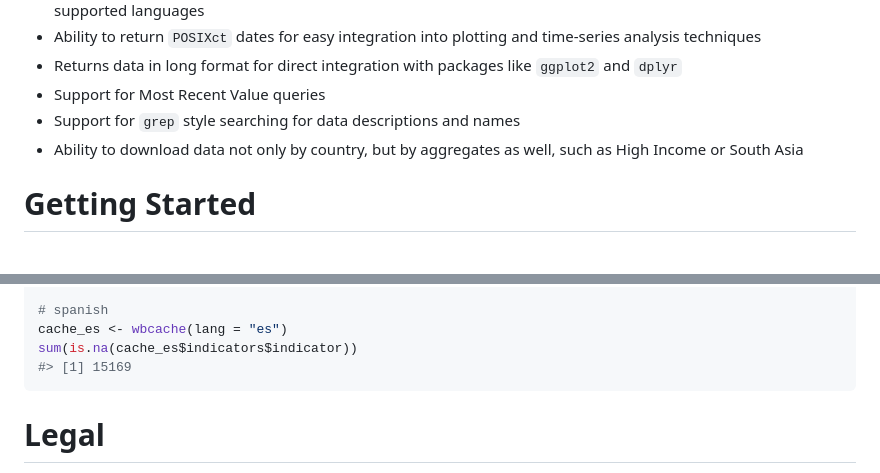
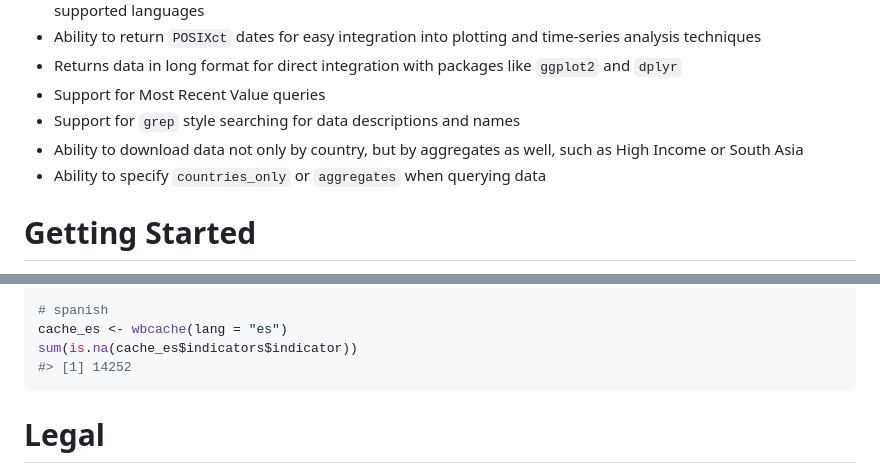
Before and after one commit to gshs-ornl/wbstats, a Markdown page: README.md, 2 parts joined by grey strips. Rendered like a GitHub page.

Commit message:
update wbcache and add a line to vignette about countries_only special value

````diff
--- a/README.md
+++ b/README.md
@@ -33,6 +33,7 @@ The World Bank[1] is a tremendous source of global socio-economic data; spanning
 -   Support for Most Recent Value queries
 -   Support for `grep` style searching for data descriptions and names
 -   Ability to download data not only by country, but by aggregates as well, such as High Income or South Asia
+-   Ability to specify `countries_only` or `aggregates` when querying data
 
 Getting Started
 ===============
@@ -430,7 +445,7 @@ sum(is.na(cache_en$indicators$indicator))
 # spanish
 cache_es <- wbcache(lang = "es")
 sum(is.na(cache_es$indicators$indicator))
-#> [1] 15169
+#> [1] 14252
 ```
 
 Legal
````
Also changed, not shown: other parts of README.md (+69 -55 lines), README-unnamed-chunk-18-1.png, README-unnamed-chunk-19-1.png, 7 other files.
